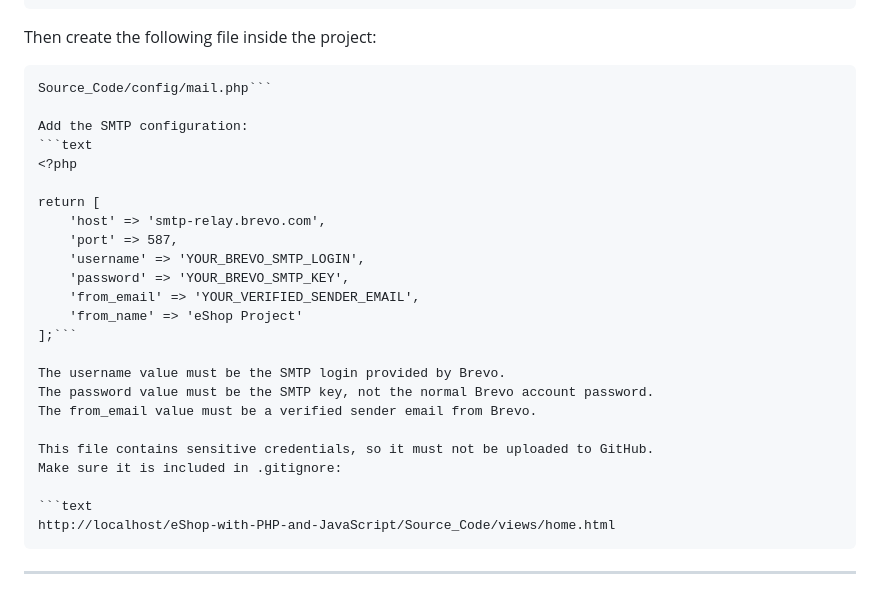
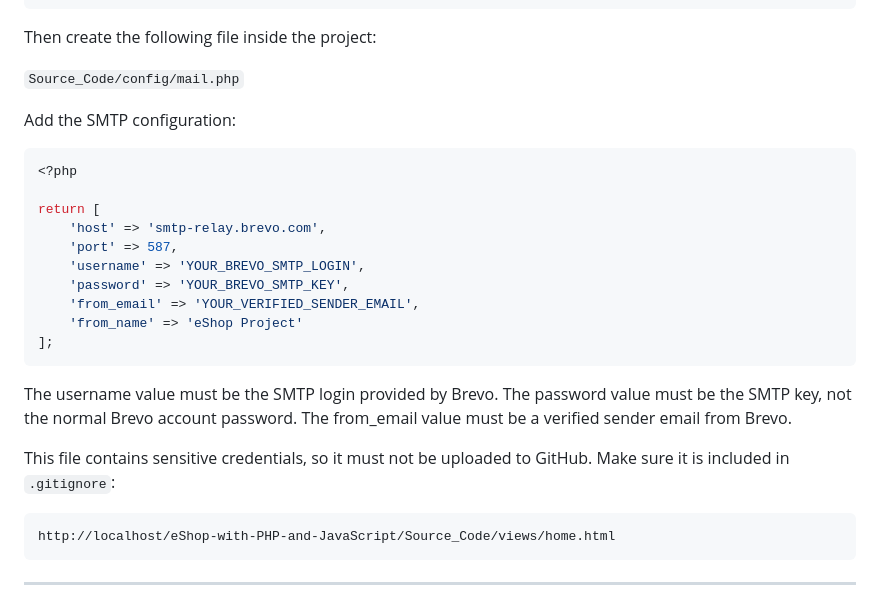
Before and after one commit to LampisGian/eShop-with-PHP-and-JavaScript, a Markdown page: README.md, the part around the change. Rendered like a GitHub page.

Commit message:
bugs
Co-authored-by: Copilot <copilot@github.com>

````diff
--- a/README.md
+++ b/README.md
@@ -138,11 +138,12 @@ Generate a new SMTP key
 ```
 
 Then create the following file inside the project:
-```text
-Source_Code/config/mail.php```
+
+`Source_Code/config/mail.php`
 
 Add the SMTP configuration:
-```text
+
+```php
 <?php
 
 return [
@@ -152,14 +153,15 @@ return [
     'password' => 'YOUR_BREVO_SMTP_KEY',
     'from_email' => 'YOUR_VERIFIED_SENDER_EMAIL',
     'from_name' => 'eShop Project'
-];```
+];
+```
 
 The username value must be the SMTP login provided by Brevo.
 The password value must be the SMTP key, not the normal Brevo account password.
 The from_email value must be a verified sender email from Brevo.
 
 This file contains sensitive credentials, so it must not be uploaded to GitHub.
-Make sure it is included in .gitignore:
+Make sure it is included in `.gitignore`:
 
 ```text
 http://localhost/eShop-with-PHP-and-JavaScript/Source_Code/views/home.html
````
